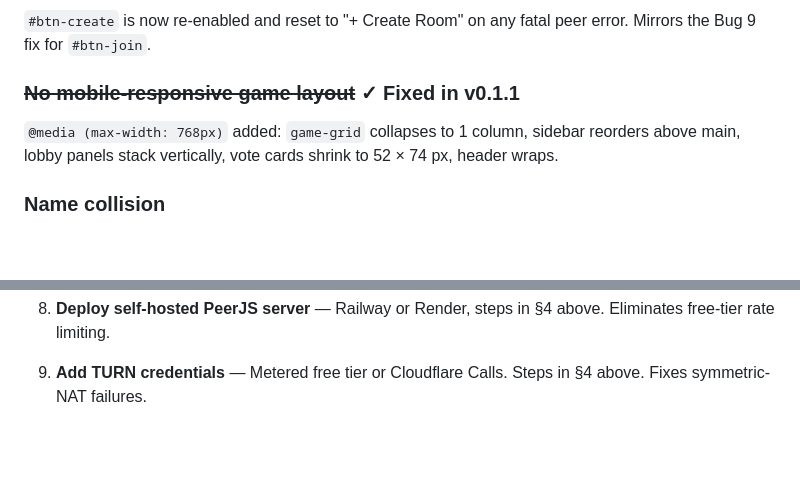
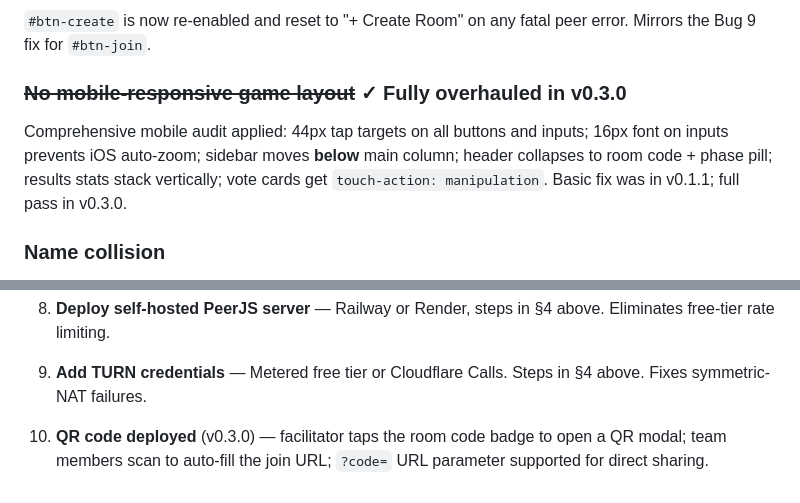
Before and after one commit to ytap1/SprintPoker, a Markdown page: HANDOVER.md, 2 parts joined by grey strips. Drawn GitHub-style; blank space fills up the shorter version.

```diff
--- a/HANDOVER.md
+++ b/HANDOVER.md
@@ -114,8 +114,8 @@ Until TURN credentials are added, symmetric-NAT failures (corporate WiFi, some m
 ### ~~Create button also gets stuck~~ ✓ Fixed in v0.1.1
 `#btn-create` is now re-enabled and reset to "+ Create Room" on any fatal peer error. Mirrors the Bug 9 fix for `#btn-join`.
 
-### ~~No mobile-responsive game layout~~ ✓ Fixed in v0.1.1
-`@media (max-width: 768px)` added: `game-grid` collapses to 1 column, sidebar reorders above main, lobby panels stack vertically, vote cards shrink to 52 × 74 px, header wraps.
+### ~~No mobile-responsive game layout~~ ✓ Fully overhauled in v0.3.0
+Comprehensive mobile audit applied: 44px tap targets on all buttons and inputs; 16px font on inputs prevents iOS auto-zoom; sidebar moves **below** main column; header collapses to room code + phase pill; results stats stack vertically; vote cards get `touch-action: manipulation`. Basic fix was in v0.1.1; full pass in v0.3.0.
 
 ### Name collision
 `clientConns[name] = conn` in `handleFacilitatorMessage` overwrites the connection reference if two participants join with the same name. The first person's connection is lost.
@@ -147,3 +147,5 @@ All state is in-memory. A page refresh ejects the user from the session. There i
 8. **Deploy self-hosted PeerJS server** — Railway or Render, steps in §4 above. Eliminates free-tier rate limiting.
 
 9. **Add TURN credentials** — Metered free tier or Cloudflare Calls. Steps in §4 above. Fixes symmetric-NAT failures.
+
+10. **QR code deployed** (v0.3.0) — facilitator taps the room code badge to open a QR modal; team members scan to auto-fill the join URL; `?code=` URL parameter supported for direct sharing.
```
Also changed, not shown: CHANGELOG.md (+17 -1 lines).
